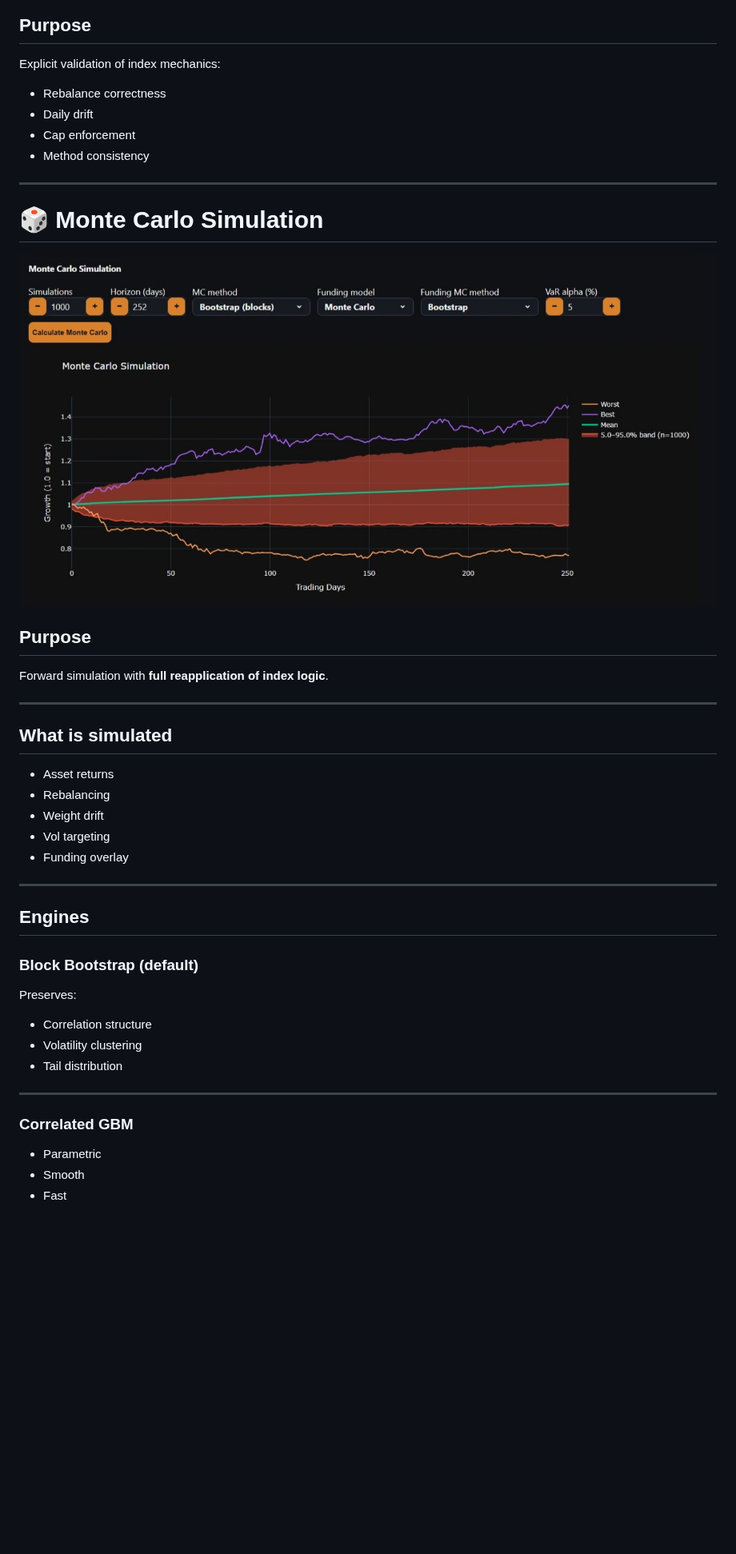
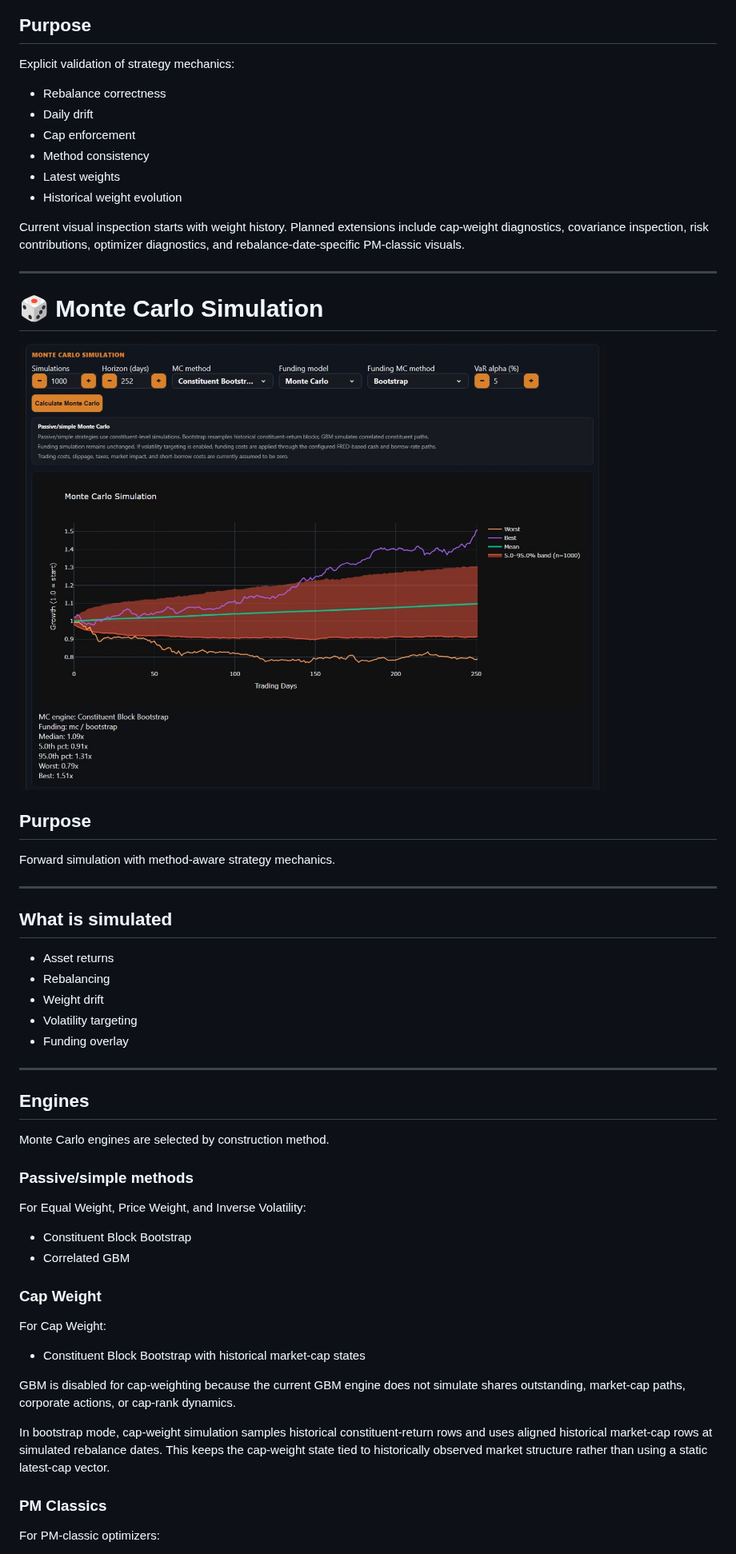
Before and after one commit to CalaveraJack/portfolio_balancing, a Markdown page: README.md, the part around one of its changes. Shown at 80% size. Drawn GitHub-style; pictures changed too: docs/screenshots/mc_simulation.png; blank space fills up the shorter version.

Commit message:
|feat| Finished README for PM Classics and added some visual enchancements

```diff
--- a/README.md
+++ b/README.md
@@ -201,12 +231,16 @@ When enabled, the overlay becomes economically realistic.
 
 ## Purpose
 
-Explicit validation of index mechanics:
+Explicit validation of strategy mechanics:
 
 - Rebalance correctness
 - Daily drift
 - Cap enforcement
 - Method consistency
+- Latest weights
+- Historical weight evolution
+
+Current visual inspection starts with weight history. Planned extensions include cap-weight diagnostics, covariance inspection, risk contributions, optimizer diagnostics, and rebalance-date-specific PM-classic visuals.
 
 ---
 
@@ -216,7 +250,7 @@ Explicit validation of index mechanics:
 
 ## Purpose
 
-Forward simulation with **full reapplication of index logic**.
+Forward simulation with method-aware strategy mechanics.
 
 ---
 
@@ -225,24 +259,33 @@ Forward simulation with **full reapplication of index logic**.
 - Asset returns
 - Rebalancing
 - Weight drift
-- Vol targeting
+- Volatility targeting
 - Funding overlay
 
 ---
 
 ## Engines
 
-### Block Bootstrap (default)
+Monte Carlo engines are selected by construction method.
 
-Preserves:
-- Correlation structure
-- Volatility clustering
-- Tail distribution
+### Passive/simple methods
 
----
+For Equal Weight, Price Weight, and Inverse Volatility:
 
-### Correlated GBM
+- Constituent Block Bootstrap
+- Correlated GBM
 
-- Parametric
-- Smooth
-- Fast
+### Cap Weight
+
+For Cap Weight:
+
+- Constituent Block Bootstrap with historical market-cap states
+
+GBM is disabled for cap-weighting because the current GBM engine does not simulate shares outstanding, market-cap paths, corporate actions, or cap-rank dynamics.
+
+In bootstrap mode, cap-weight simulation samples historical constituent-return rows and uses aligned historical market-cap rows at simulated rebalance dates. This keeps the cap-weight state tied to historically observed market structure rather than using a static latest-cap vector.
+
+### PM Classics
+
+For PM-classic optimizers:
+
```
Also changed, not shown: other parts of README.md (+141 -42 lines), docs/screenshots/index_composer_vol_off.png, docs/screenshots/mc_funding_inspector.png, 2 other files.
